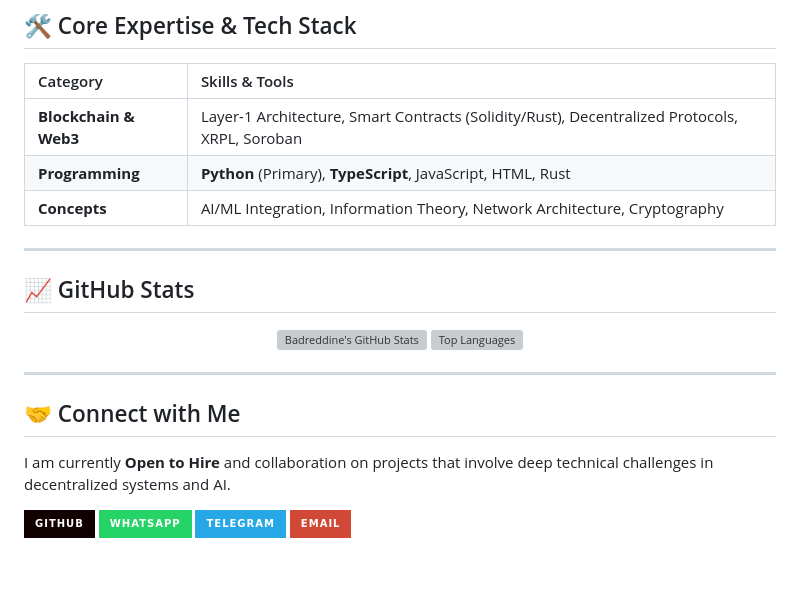
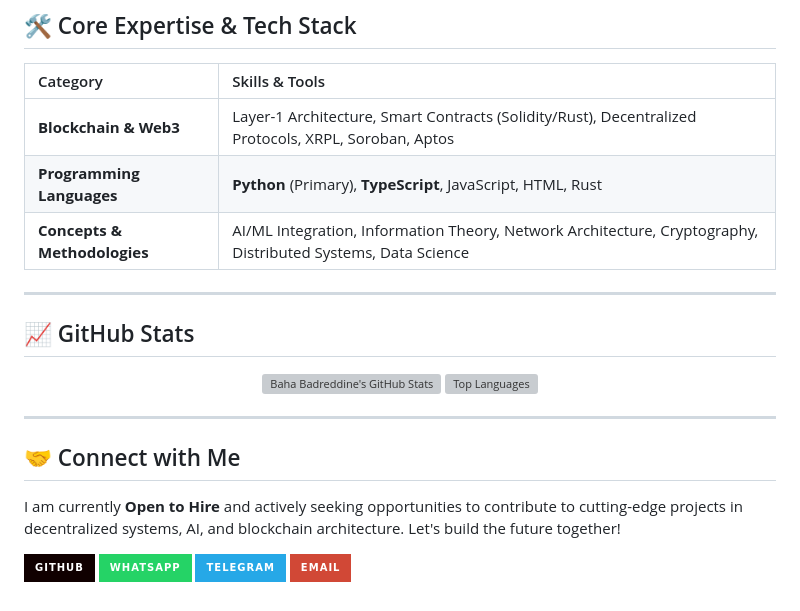
Before and after one commit to badreddine023/badreddine023, a Markdown page: README.md, the part around one of its changes. Rendered like a GitHub page; badges without logos; blank space fills up the shorter version; grey boxes are pictures that could not be loaded.

```diff
--- a/README.md
+++ b/README.md
@@ -25,16 +42,16 @@ My journey into decentralized technology is rooted in a foundational 7.5 years o
 
 | Category | Skills & Tools |
 | :--- | :--- |
-| **Blockchain & Web3** | Layer-1 Architecture, Smart Contracts (Solidity/Rust), Decentralized Protocols, XRPL, Soroban |
-| **Programming** | **Python** (Primary), **TypeScript**, JavaScript, HTML, Rust |
-| **Concepts** | AI/ML Integration, Information Theory, Network Architecture, Cryptography |
+| **Blockchain & Web3** | Layer-1 Architecture, Smart Contracts (Solidity/Rust), Decentralized Protocols, XRPL, Soroban, Aptos |
+| **Programming Languages** | **Python** (Primary), **TypeScript**, JavaScript, HTML, Rust |
+| **Concepts & Methodologies** | AI/ML Integration, Information Theory, Network Architecture, Cryptography, Distributed Systems, Data Science |
 
 ---
 
 ## 📈 GitHub Stats
 
 <p align="center">
-  <img src="https://github-readme-stats.vercel.app/api?username=badreddine023&show_icons=true&theme=dark&hide_border=true&count_private=true" alt="Badreddine's GitHub Stats" />
+  <img src="https://github-readme-stats.vercel.app/api?username=badreddine023&show_icons=true&theme=dark&hide_border=true&count_private=true" alt="Baha Badreddine's GitHub Stats" />
   <img src="https://github-readme-stats.vercel.app/api/top-langs/?username=badreddine023&layout=compact&theme=dark&hide_border=true" alt="Top Languages" />
 </p>
 
@@ -42,7 +59,7 @@ My journey into decentralized technology is rooted in a foundational 7.5 years o
 
 ## 🤝 Connect with Me
 
-I am currently **Open to Hire** and collaboration on projects that involve deep technical challenges in decentralized systems and AI.
+I am currently **Open to Hire** and actively seeking opportunities to contribute to cutting-edge projects in decentralized systems, AI, and blockchain architecture. Let's build the future together!
 
 [<img src="https://img.shields.io/badge/GitHub-100000?style=for-the-badge&logo=github&logoColor=white" />](https://github.com/badreddine023)
 [<img src="https://img.shields.io/badge/WhatsApp-25D366?style=for-the-badge&logo=whatsapp&logoColor=white" />](https://wa.me/212666080062)
```
Also changed, not shown: other parts of README.md (+26 -9 lines).
